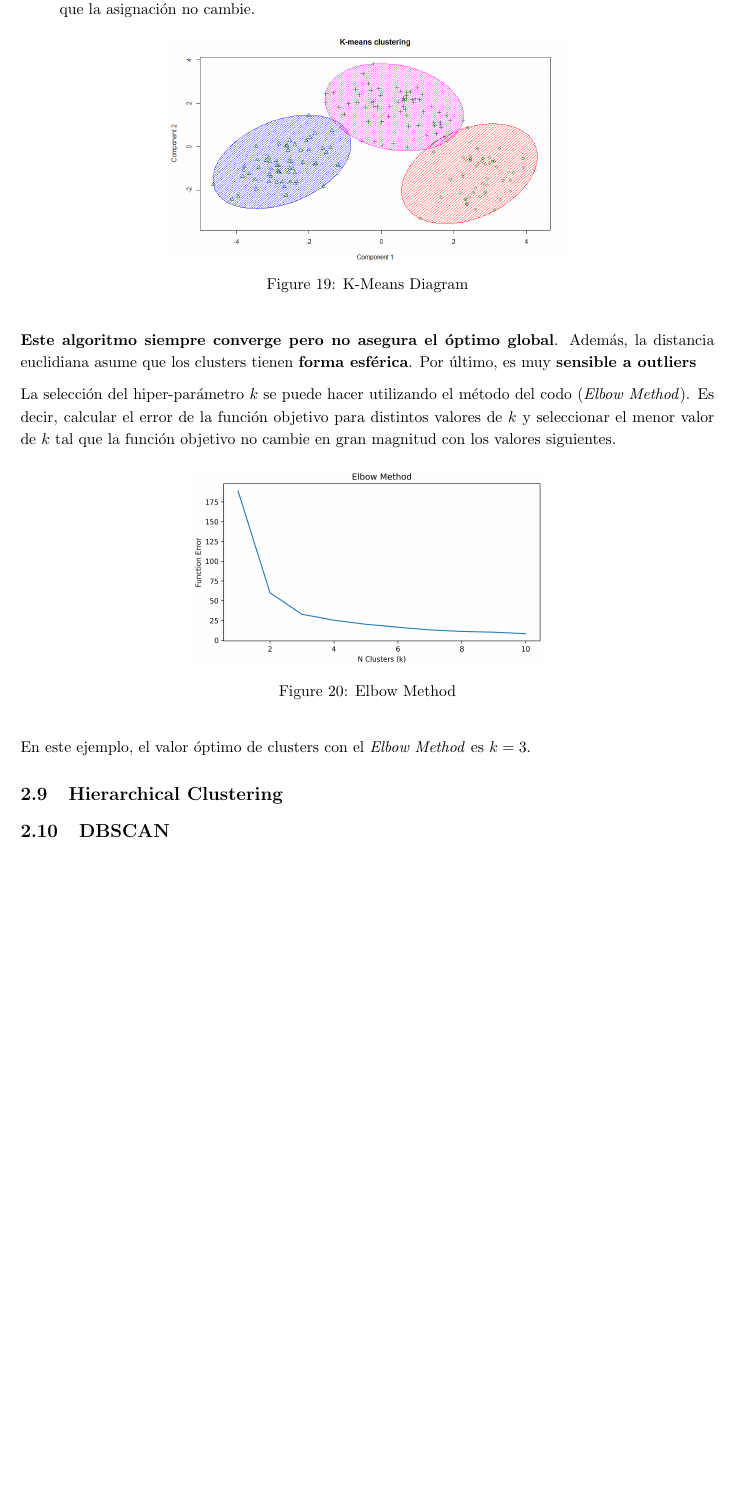
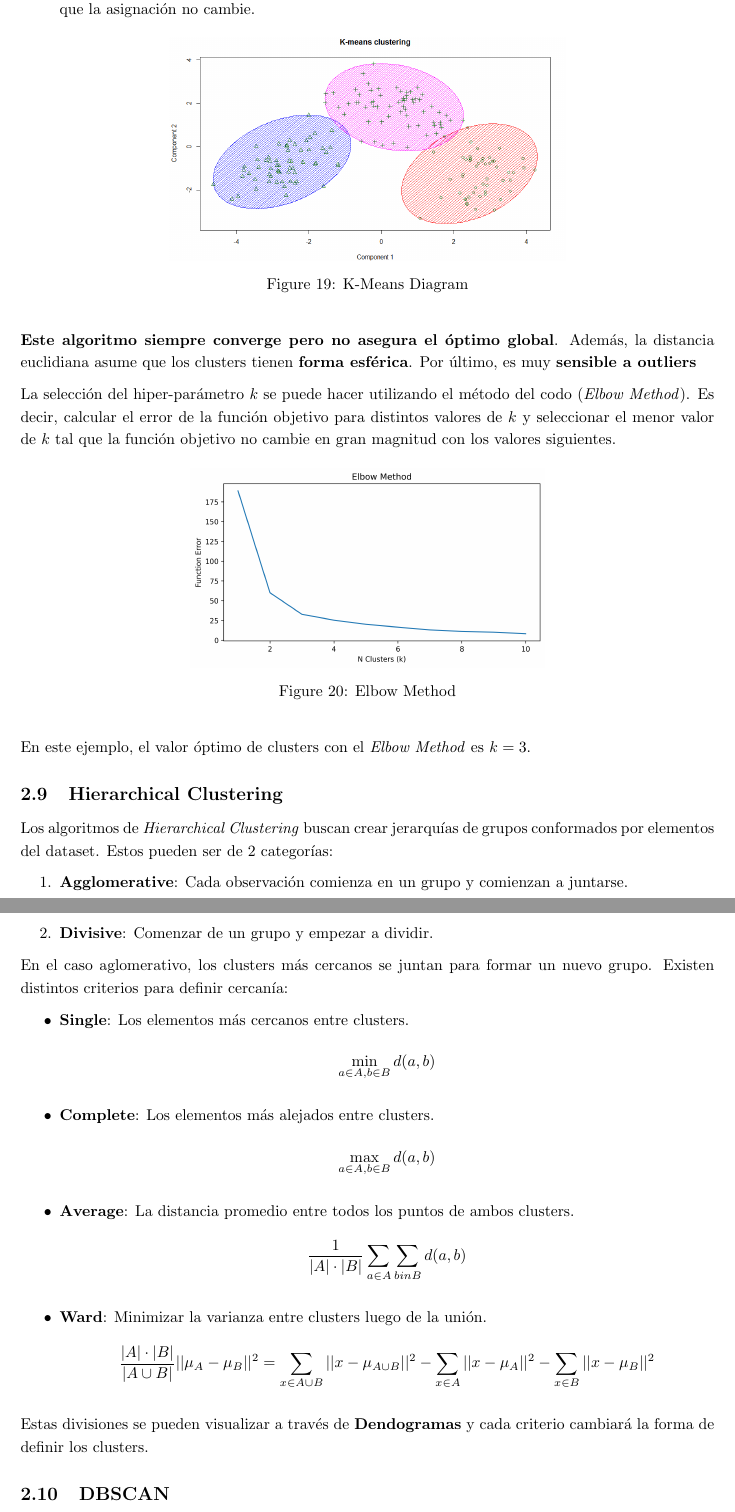
Before and after one commit to Bruno-Moreno/ML---Study, a LaTeX document (ai_algorithms.tex, which reads chapters/ML.tex): part of page 17 of 34 before the commit and two parts of pages 17 and 18 of 35 after it, the two joined at a grey line, cut so that both start at the same text, the shorter picture padded with empty space. Compiled offline with pdfLaTeX.

Commit message:
Updates from Overleaf

```diff
--- a/chapters/ML.tex
+++ b/chapters/ML.tex
@@ -411,6 +411,27 @@ En este ejemplo, el valor óptimo de clusters con el \textit{Elbow Method} es $k
 
 \subsection{Hierarchical Clustering}
 
+Los algoritmos de \textit{Hierarchical Clustering} buscan crear jerarquías de grupos conformados por elementos del dataset. Estos pueden ser de 2 categorías:
+
+\begin{enumerate}
+    \item \textbf{Agglomerative}: Cada observación comienza en un grupo y comienzan a juntarse.
+    \item \textbf{Divisive}: Comenzar de un grupo y empezar a dividir.
+\end{enumerate}
+
+En el caso aglomerativo, los clusters más cercanos se juntan para formar un nuevo grupo. Existen distintos criterios para definir cercanía:
+
+\begin{itemize}
+    \item \textbf{Single}: Los elementos más cercanos entre clusters. $$\min_{a \in A, b \in B} d(a,b)$$
+    \item \textbf{Complete}: Los elementos más alejados entre clusters.  $$\max_{a \in A, b \in B} d(a,b)$$
+    \item \textbf{Average}: La distancia promedio entre todos los puntos de ambos clusters. $$\frac{1}{|A| \cdot |B|}\sum_{a \in A} \sum_{b in B} d(a,b)$$
+    \item \textbf{Ward}: Minimizar la varianza entre clusters luego de la unión.
+    $$\frac{|A|\cdot|B|}{|A \cup B|}||\mu_A - \mu_B||^2 = \sum_{x \in A \cup B}||x - \mu_{A \cup B}||^2 - \sum_{x \in A}||x - \mu_{A}||^2 - \sum_{x \in B}||x - \mu_{B}||^2$$
+\end{itemize}
+
+Estas divisiones se pueden visualizar a través de \textbf{Dendogramas} y cada criterio cambiará la forma de definir los clusters.
+
+
+
 
 
 \subsection{DBSCAN}
```
